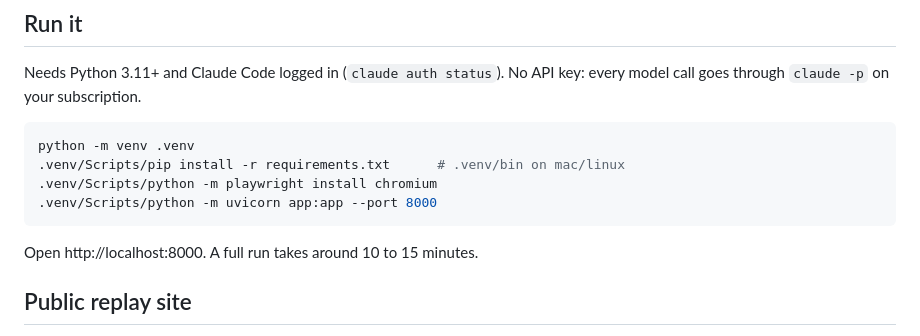
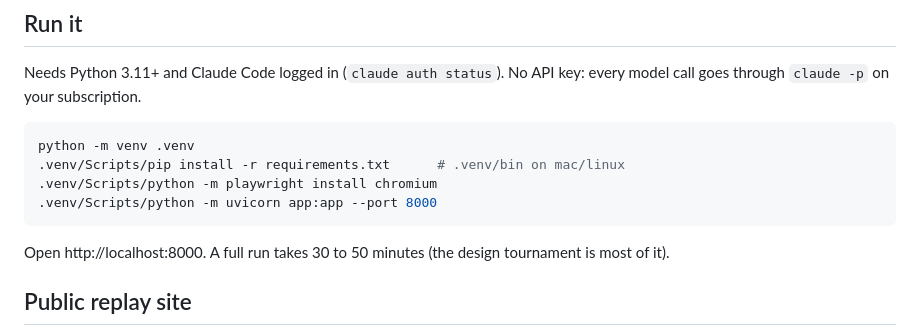
Before and after one commit to nimayshah123/adforge, a Markdown page: README.md, the part around the change. Drawn GitHub-style.

Commit message:
README: real run time

````diff
--- a/README.md
+++ b/README.md
@@ -45,7 +45,7 @@ python -m venv .venv
 .venv/Scripts/python -m uvicorn app:app --port 8000
 ```
 
-Open http://localhost:8000. A full run takes around 10 to 15 minutes.
+Open http://localhost:8000. A full run takes 30 to 50 minutes (the design tournament is most of it).
 
 ## Public replay site
 
````
